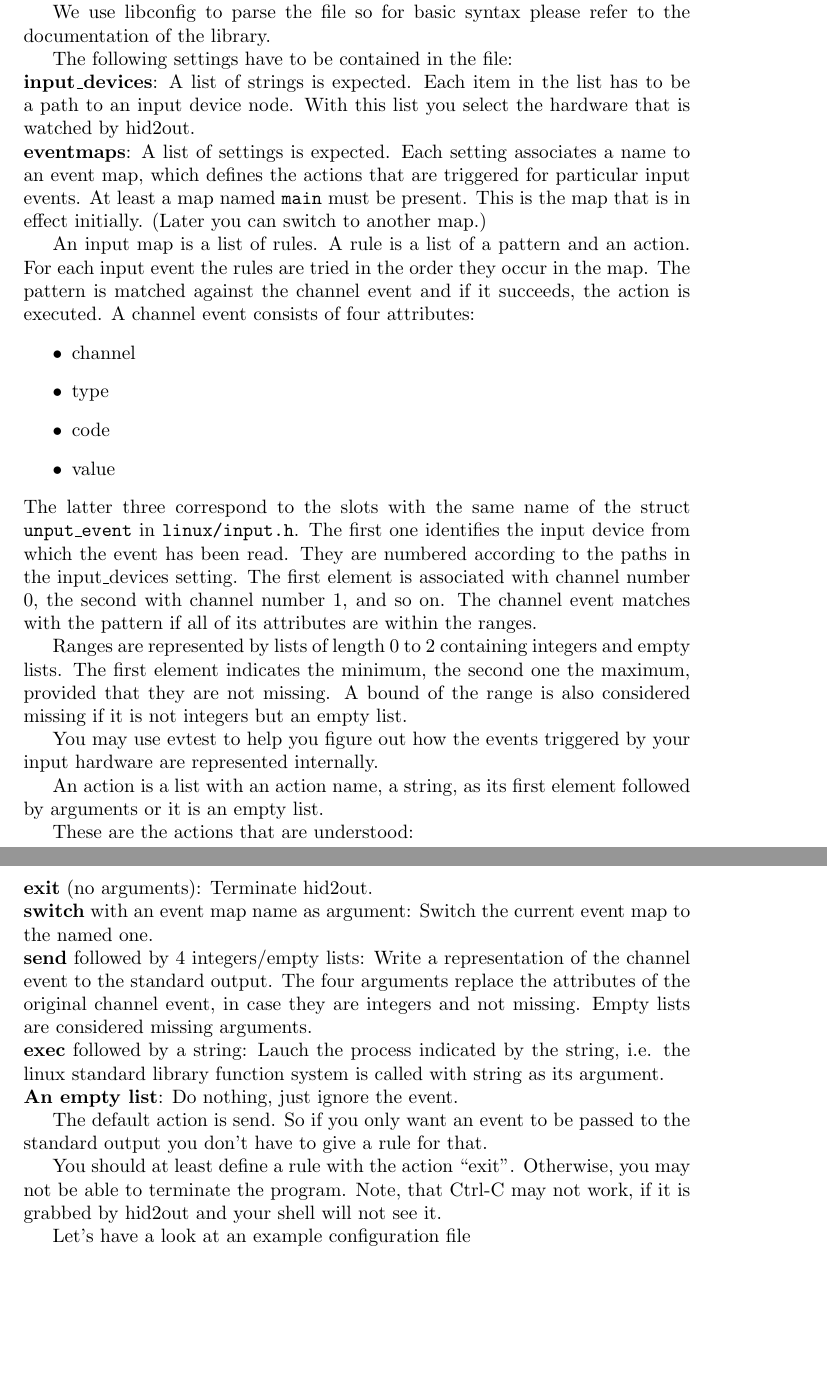
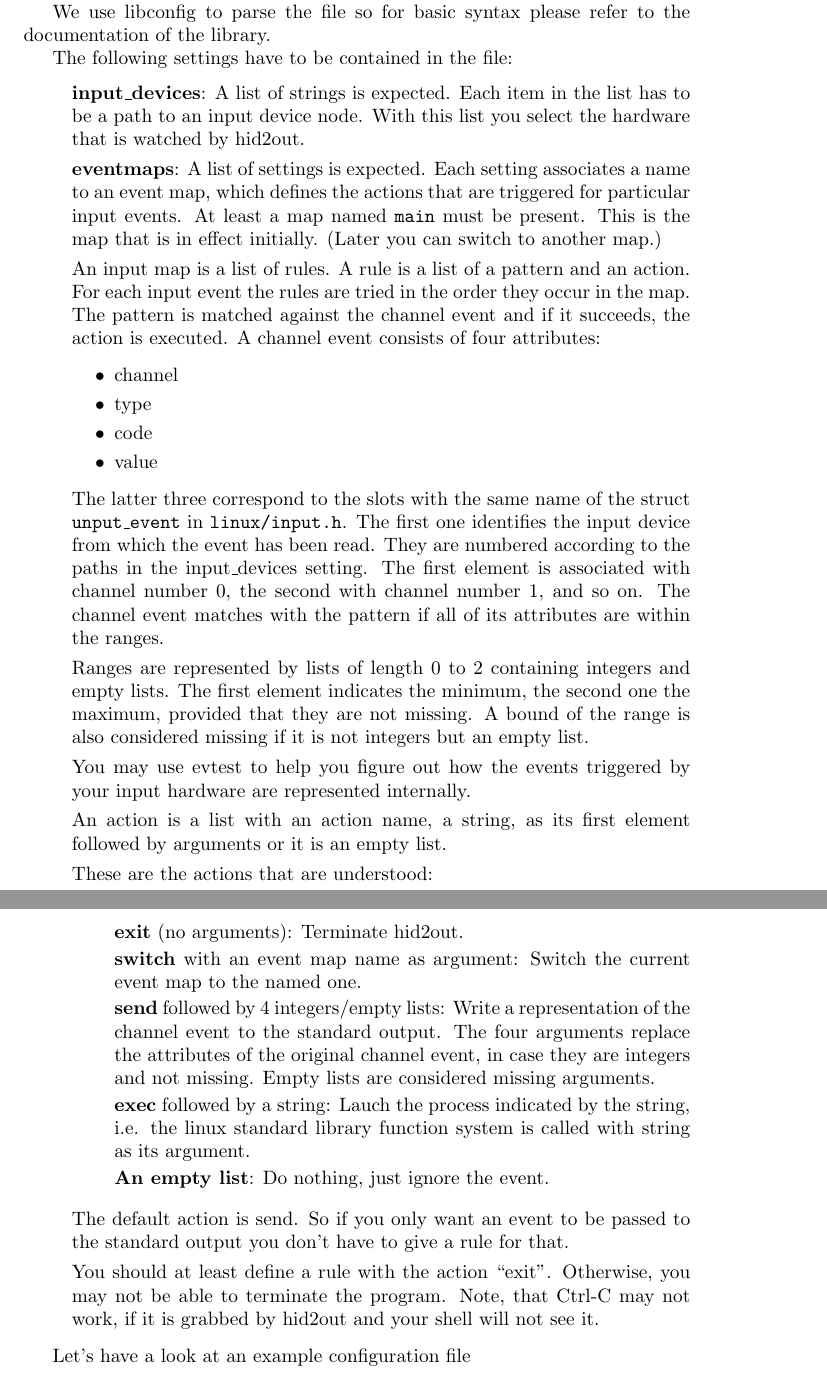
Before and after one commit to viandant/huipfui, a LaTeX document (readme_frame.tex, which reads README.tex): two parts of pages 3 and 4 of 6, joined at a grey line, cut so that both start at the same text, the shorter picture padded with empty space. Compiled offline with pdfLaTeX.

Commit message:
Fixed README layout

```diff
--- a/README.tex
+++ b/README.tex
@@ -160,12 +161,12 @@ refer to the documentation of the library.
 
 The following settings have to be contained in the  file:
 \begin{pdescription}
-\pitem{input\_devices}:
+\pitem{input\_devices}{}
   A list of strings is expected. Each item in the list
   has to be a path to an input device node.
   With this list you select the hardware that is watched by
   hid2out.
-\pitem{eventmaps}:
+\pitem{eventmaps}{}
   A list of settings is expected.
   Each setting associates a name to an event map, which
   defines the actions that are triggered for particular input events.
@@ -212,22 +213,22 @@ The following settings have to be contained in the  file:
   These are the actions that are understood:
 
   \begin{pdescription}
-  \pitem{exit} (no arguments):
+  \pitem{exit}{ (no arguments)}
     Terminate hid2out.
-  \pitem{switch} with an event map name as argument:
+  \pitem{switch}{ with an event map name as argument}
     Switch the current event map to the named one.
-  \pitem{send} followed by 4 integers/empty lists:
+  \pitem{send}{ followed by 4 integers/empty lists}
     Write a representation of the channel event to the
     standard output. The four arguments replace the
     attributes of the original channel event,
     in case they are integers and not missing.
     Empty lists are considered missing arguments.
-  \pitem{exec} followed by a string:
+  \pitem{exec}{ followed by a string}
     Lauch the process indicated by the string, i.e. the linux standard library function system is
     called with string as its argument.
-  \pitem{An empty list}:
+  \pitem{An empty list}{}
     Do nothing, just ignore the event.
-  \end{pdescription}
+\end{pdescription}
 
   The default action is send. So if you only want an event
   to be passed to the standard output you don't have to
--- a/readme_frame.tex
+++ b/readme_frame.tex
@@ -2,6 +2,8 @@
 \usepackage{hyperref}
 \renewcommand{\thesection}{}
 \renewcommand{\thesubsection}{\Roman{subsection}.}
+% We need to hide \par from pandoc
+\newcommand{\latexpar}{\par}
 \begin{document}
 \sloppy
 \include{README}
```
Also changed, not shown: Makefile, README.md, README.tex (5 more changed lines).
